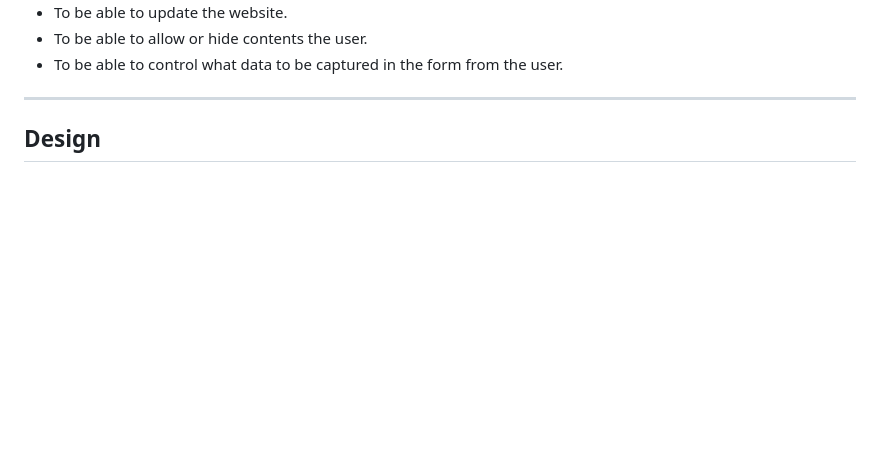
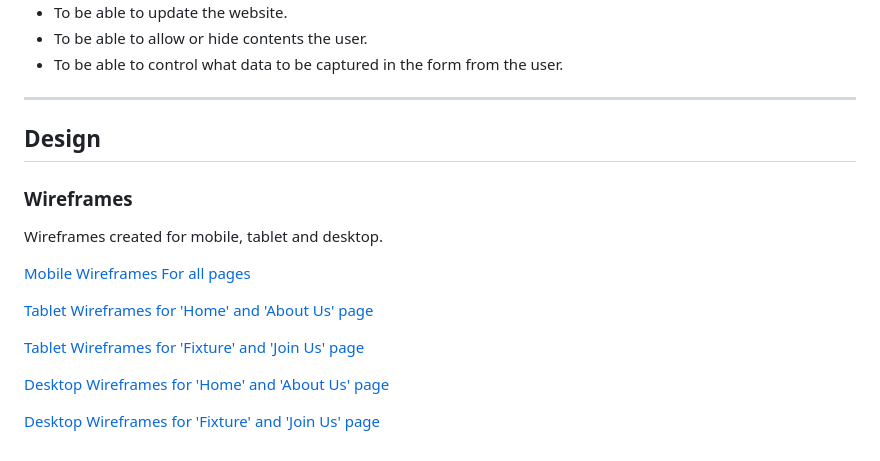
Before and after one commit to Abdulrahman-365/soccer-titans, a Markdown page: README.md, the part around the change printed below. Rendered like a GitHub page; blank space fills up the shorter version.

Commit message:
docs: Add Wireframe links by saving unsaved lines

```diff
--- a/README.md
+++ b/README.md
@@ -71,3 +71,16 @@
 - - -
 
 ## Design
+
+### Wireframes
+Wireframes created for mobile, tablet and desktop.
+
+[Mobile Wireframes For all pages](/docs/wireframes/mobilewireframes.png)
+
+[Tablet Wireframes for 'Home' and 'About Us' page](/docs/wireframes/tabletwireframes-pages-1&2.png)
+
+[Tablet Wireframes for 'Fixture' and 'Join Us' page](/docs/wireframes/tabletwireframes-pages-3&4.png)
+
+[Desktop Wireframes for 'Home' and 'About Us' page](/docs/wireframes/desktopwireframes-pages-1&2.png)
+
+[Desktop Wireframes for 'Fixture' and 'Join Us' page](/docs/wireframes/desktopwireframes-pages-3&4.png)
```
Also changed, not shown: other parts of README.md (+2 -2 lines).
